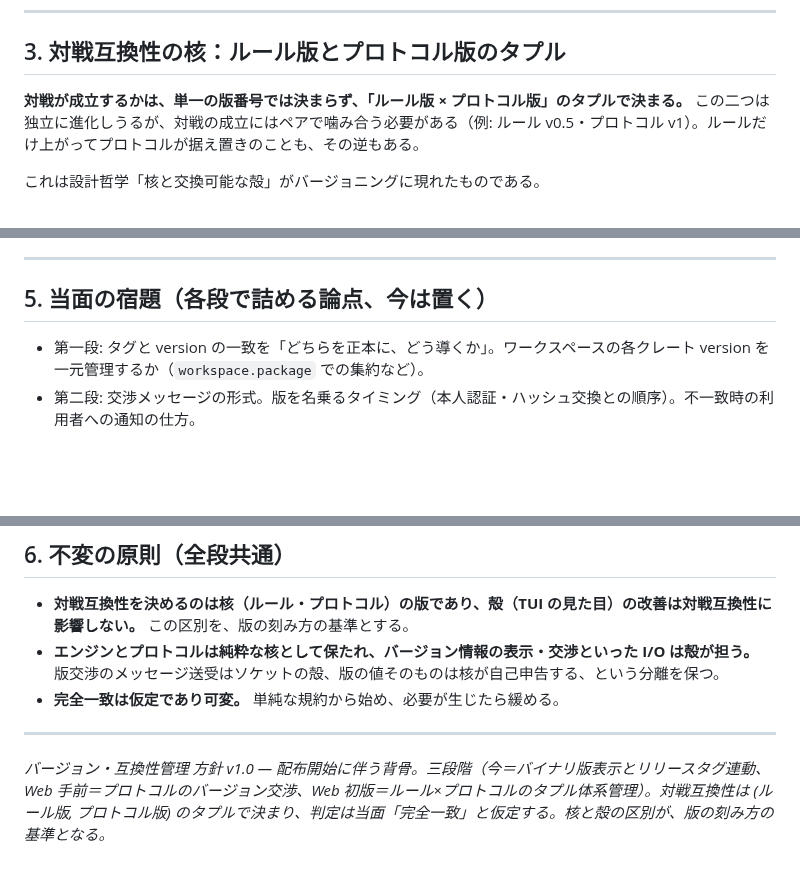
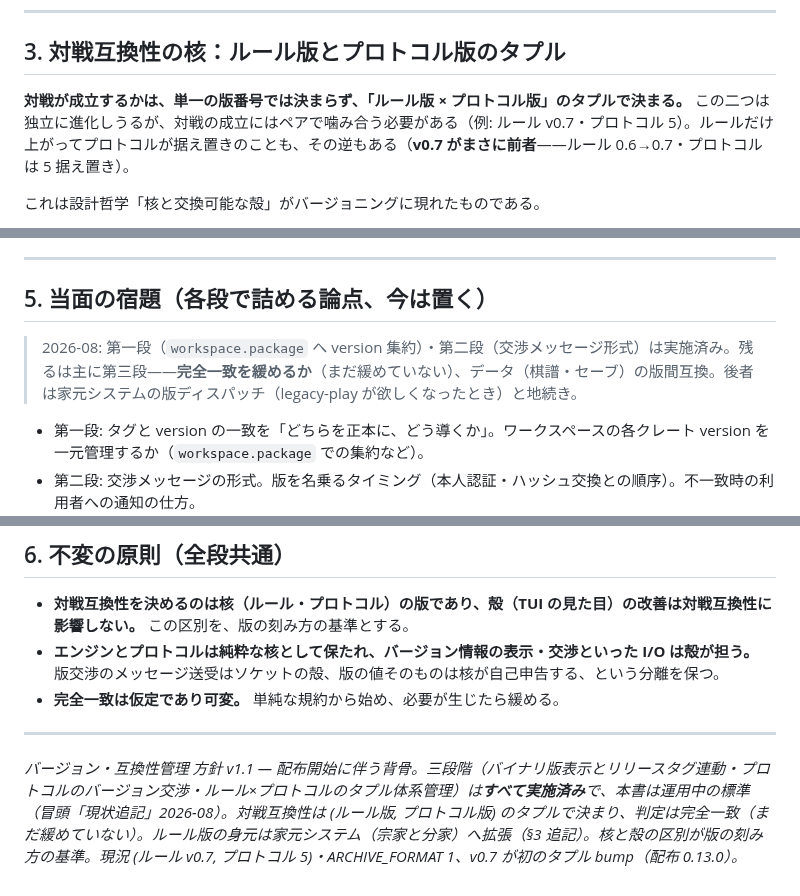
Before and after one commit to tokuhira/fukanzen-shogi, a Markdown page: docs/design/不完全将棋_バージョン互換性管理_方針.md, 3 parts joined by grey strips. GitHub-like rendering; blank space fills up the shorter version.

```diff
--- a/docs/design/不完全将棋_バージョン互換性管理_方針.md
+++ b/docs/design/不完全将棋_バージョン互換性管理_方針.md
@@ -36,7 +38,7 @@
 
 ## 3. 対戦互換性の核：ルール版とプロトコル版のタプル
 
-**対戦が成立するかは、単一の版番号では決まらず、「ルール版 × プロトコル版」のタプルで決まる。** この二つは独立に進化しうるが、対戦の成立にはペアで噛み合う必要がある（例: ルール v0.5・プロトコル v1）。ルールだけ上がってプロトコルが据え置きのことも、その逆もある。
+**対戦が成立するかは、単一の版番号では決まらず、「ルール版 × プロトコル版」のタプルで決まる。** この二つは独立に進化しうるが、対戦の成立にはペアで噛み合う必要がある（例: ルール v0.7・プロトコル 5）。ルールだけ上がってプロトコルが据え置きのことも、その逆もある（**v0.7 がまさに前者**——ルール 0.6→0.7・プロトコルは 5 据え置き）。
 
 これは設計哲学「核と交換可能な殻」がバージョニングに現れたものである。
 
@@ -94,6 +98,8 @@ Web で不特定の相手と繋がるようになる前に、プロトコル自
 ---
 
 ## 5. 当面の宿題（各段で詰める論点、今は置く）
+
+> 2026-08: 第一段（`workspace.package` へ version 集約）・第二段（交渉メッセージ形式）は実施済み。残るは主に第三段——**完全一致を緩めるか**（まだ緩めていない）、データ（棋譜・セーブ）の版間互換。後者は家元システムの版ディスパッチ（legacy-play が欲しくなったとき）と地続き。
 
 - 第一段: タグと version の一致を「どちらを正本に、どう導くか」。ワークスペースの各クレート version を一元管理するか（`workspace.package` での集約など）。
 - 第二段: 交渉メッセージの形式。版を名乗るタイミング（本人認証・ハッシュ交換との順序）。不一致時の利用者への通知の仕方。
@@ -109,4 +115,4 @@ Web で不特定の相手と繋がるようになる前に、プロトコル自
 
 ---
 
-*バージョン・互換性管理 方針 v1.0 — 配布開始に伴う背骨。三段階（今＝バイナリ版表示とリリースタグ連動、Web 手前＝プロトコルのバージョン交渉、Web 初版＝ルール×プロトコルのタプル体系管理）。対戦互換性は (ルール版, プロトコル版) のタプルで決まり、判定は当面「完全一致」と仮定する。核と殻の区別が、版の刻み方の基準となる。*
+*バージョン・互換性管理 方針 v1.1 — 配布開始に伴う背骨。三段階（バイナリ版表示とリリースタグ連動・プロトコルのバージョン交渉・ルール×プロトコルのタプル体系管理）は**すべて実施済み**で、本書は運用中の標準（冒頭「現状追記」2026-08）。対戦互換性は (ルール版, プロトコル版) のタプルで決まり、判定は完全一致（まだ緩めていない）。ルール版の身元は家元システム（宗家と分家）へ拡張（§3 追記）。核と殻の区別が版の刻み方の基準。現況 (ルール v0.7, プロトコル 5)・ARCHIVE_FORMAT 1、v0.7 が初のタプル bump（配布 0.13.0）。*
```
Also changed, not shown: other parts of docs/design/不完全将棋_バージョン互換性管理_方針.md (+9 -5 lines).
